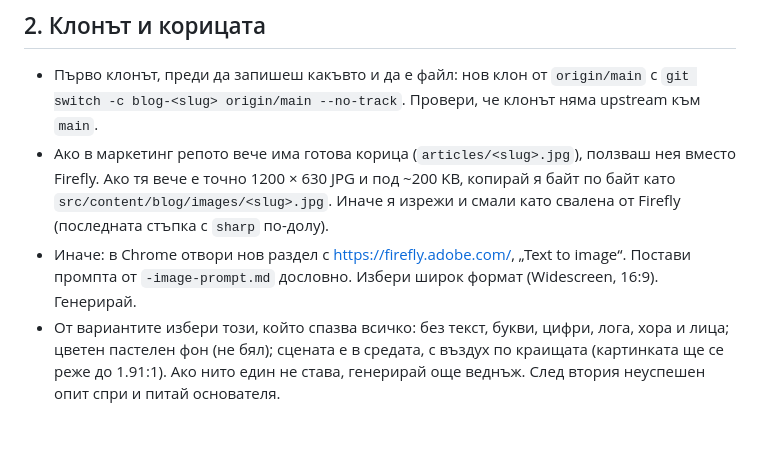
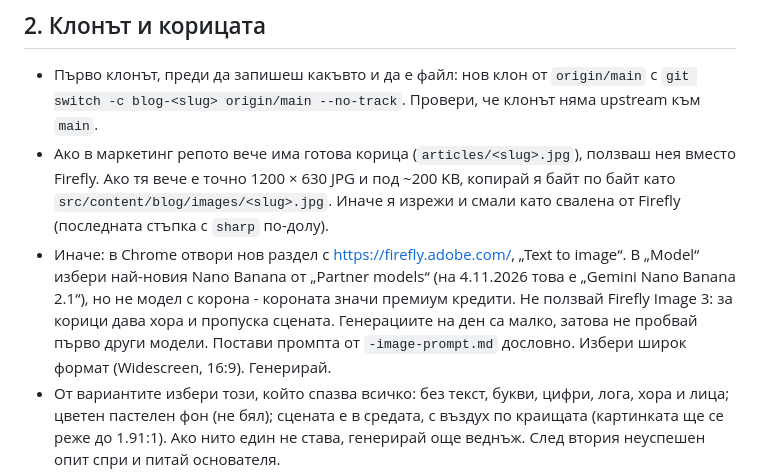
Before and after one commit to martinbozhilov/VetCare-Website, a Markdown page: .claude/commands/publish-articles.md, the part around the change. Drawn GitHub-style; blank space fills up the shorter version.

Commit message:
Generate covers with the latest Nano Banana in /publish-articles
The first run showed that Firefly's default model doesn't work for
covers: Firefly Image 3 gave two rounds with people in them and none of
the prompt's scene, even with the content type set to Art. The latest
Nano Banana partner model (Gemini Nano Banana 2.1 on 4 November) got it
right on the first try.

The command now picks the latest Nano Banana model, skips any model
marked with a crown (premium credits), and doesn't try other models
first, because the account only gets a few generations a day.

Co-Authored-By: Claude Opus 5.5 <noreply@anthropic.com>

```diff
--- a/.claude/commands/publish-articles.md
+++ b/.claude/commands/publish-articles.md
@@ -24,7 +24,7 @@ disable-model-invocation: true
 ## 2. Клонът и корицата
 - Първо клонът, преди да запишеш какъвто и да е файл: нов клон от `origin/main` с `git switch -c blog-<slug> origin/main --no-track`. Провери, че клонът няма upstream към `main`.
 - Ако в маркетинг репото вече има готова корица (`articles/<slug>.jpg`), ползваш нея вместо Firefly. Ако тя вече е точно 1200 × 630 JPG и под ~200 KB, копирай я байт по байт като `src/content/blog/images/<slug>.jpg`. Иначе я изрежи и смали като свалена от Firefly (последната стъпка с `sharp` по-долу).
-- Иначе: в Chrome отвори нов раздел с https://firefly.adobe.com/, „Text to image“. Постави промпта от `-image-prompt.md` дословно. Избери широк формат (Widescreen, 16:9). Генерирай.
+- Иначе: в Chrome отвори нов раздел с https://firefly.adobe.com/, „Text to image“. В „Model“ избери най-новия Nano Banana от „Partner models“ (на 4.11.2026 това е „Gemini Nano Banana 2.1“), но не модел с корона - короната значи премиум кредити. Не ползвай Firefly Image 3: за корици дава хора и пропуска сцената. Генерациите на ден са малко, затова не пробвай първо други модели. Постави промпта от `-image-prompt.md` дословно. Избери широк формат (Widescreen, 16:9). Генерирай.
 - От вариантите избери този, който спазва всичко: без текст, букви, цифри, лога, хора и лица; цветен пастелен фон (не бял); сцената е в средата, с въздух по краищата (картинката ще се реже до 1.91:1). Ако нито един не става, генерирай още веднъж. След втория неуспешен опит спри и питай основателя.
 - Свали избрания вариант. Не публикуваш, не споделяш и не правиш нищо друго във Firefly.
 - Изрежи и смали свалената (или готовата) картинка със `sharp` (от `src/node_modules`; ако папката я няма, първо `cd src && npm install`): точно **1200 × 630**, център, JPG, качество така, че файлът да е **под ~200 KB** (сайтът отказва над 600 KB, предупреждава над 300 KB). Запиши като `src/content/blog/images/<slug>.jpg`.
```
